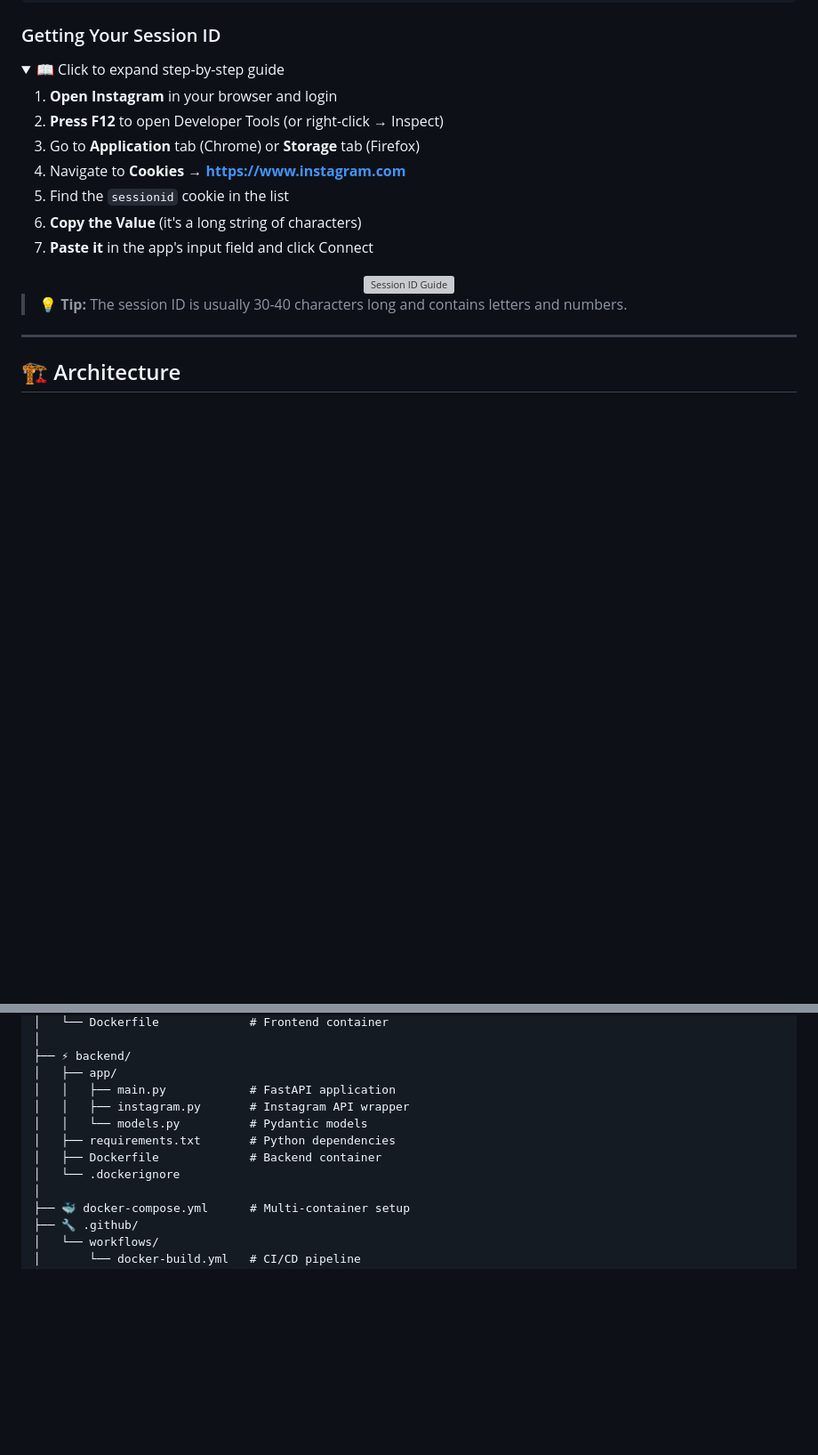
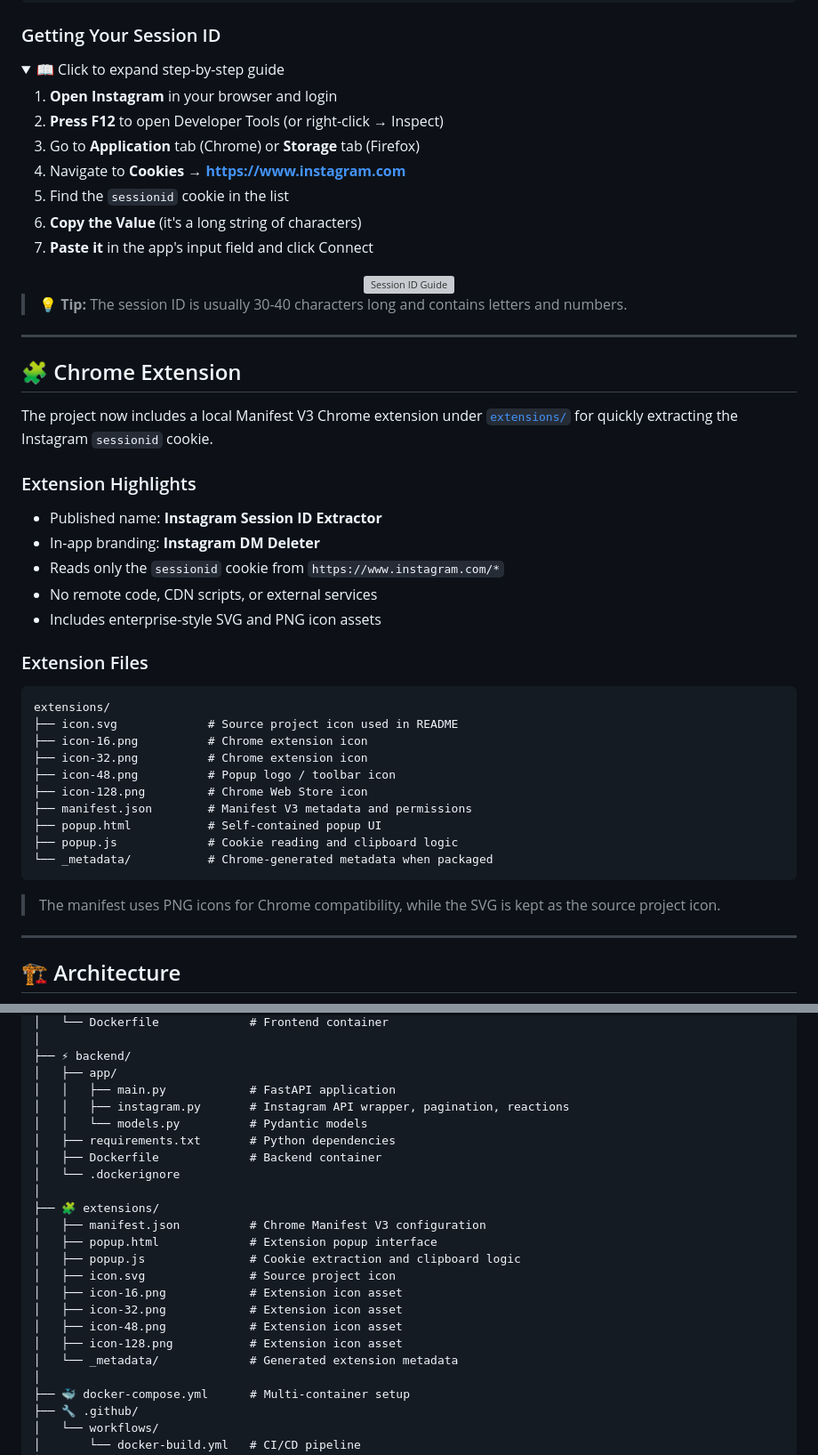
Before and after one commit to mertdevx/Instagram-DM-Deleter, a Markdown page: README.md, 2 parts joined by grey strips. Shown at 89% size. GitHub-like rendering; folded sections open; blank space fills up the shorter version; grey boxes are pictures that could not be loaded.

````diff
--- a/README.md
+++ b/README.md
@@ -146,6 +151,37 @@ docker-compose up -d
 
 ---
 
+## 🧩 Chrome Extension
+
+The project now includes a local Manifest V3 Chrome extension under [`extensions/`](extensions/) for quickly extracting the Instagram `sessionid` cookie.
+
+### Extension Highlights
+
+- Published name: **Instagram Session ID Extractor**
+- In-app branding: **Instagram DM Deleter**
+- Reads only the `sessionid` cookie from `https://www.instagram.com/*`
+- No remote code, CDN scripts, or external services
+- Includes enterprise-style SVG and PNG icon assets
+
+### Extension Files
+
+```text
+extensions/
+├── icon.svg             # Source project icon used in README
+├── icon-16.png          # Chrome extension icon
+├── icon-32.png          # Chrome extension icon
+├── icon-48.png          # Popup logo / toolbar icon
+├── icon-128.png         # Chrome Web Store icon
+├── manifest.json        # Manifest V3 metadata and permissions
+├── popup.html           # Self-contained popup UI
+├── popup.js             # Cookie reading and clipboard logic
+└── _metadata/           # Chrome-generated metadata when packaged
+```
+
+> The manifest uses PNG icons for Chrome compatibility, while the SVG is kept as the source project icon.
+
+---
+
 ## 🏗️ Architecture
 
 <div align="center">
@@ -213,11 +250,22 @@ Instagram-DM-Deleter/
 ├── ⚡ backend/
 │   ├── app/
 │   │   ├── main.py            # FastAPI application
-│   │   ├── instagram.py       # Instagram API wrapper
+│   │   ├── instagram.py       # Instagram API wrapper, pagination, reactions
 │   │   └── models.py          # Pydantic models
 │   ├── requirements.txt       # Python dependencies
 │   ├── Dockerfile             # Backend container
 │   └── .dockerignore
+│
+├── 🧩 extensions/
+│   ├── manifest.json          # Chrome Manifest V3 configuration
+│   ├── popup.html             # Extension popup interface
+│   ├── popup.js               # Cookie extraction and clipboard logic
+│   ├── icon.svg               # Source project icon
+│   ├── icon-16.png            # Extension icon asset
+│   ├── icon-32.png            # Extension icon asset
+│   ├── icon-48.png            # Extension icon asset
+│   ├── icon-128.png           # Extension icon asset
+│   └── _metadata/             # Generated extension metadata
 │
 ├── 🐳 docker-compose.yml      # Multi-container setup
 ├── 🔧 .github/
````
Also changed, not shown: other parts of README.md (+49 -14 lines).
